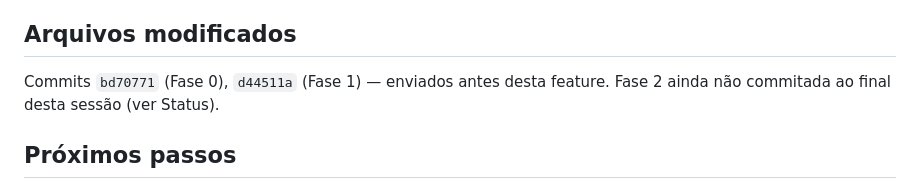
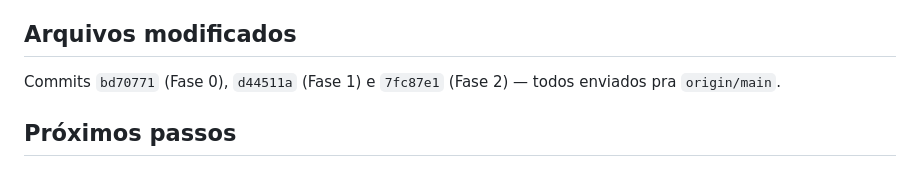
Before and after one commit to eltobsjr/SISAN--Sistema-Integrado-de-Saneamento, a Markdown page: SISANSecondBrain/devtrack/2026-09-17 - Fase 2 Ordens de Serviço - fila, aceitar, chegada, checklist e conclusão.md, the part around one of its changes. GitHub-like rendering.

Commit message:
Atualiza devtrack da Fase 2 com os hashes de commit finais

```diff
--- a/SISANSecondBrain/devtrack/2026-09-17 - Fase 2 Ordens de Serviço - fila, aceitar, chegada, checklist e conclusão.md
+++ b/SISANSecondBrain/devtrack/2026-09-17 - Fase 2 Ordens de Serviço - fila, aceitar, chegada, checklist e conclusão.md
@@ -95,8 +95,8 @@ geral. Passo a passo documentado na memória.
 
 ## Arquivos modificados
 
-Commits `bd70771` (Fase 0), `d44511a` (Fase 1) — enviados antes desta
-feature. Fase 2 ainda não commitada ao final desta sessão (ver Status).
+Commits `bd70771` (Fase 0), `d44511a` (Fase 1) e `7fc87e1` (Fase 2) —
+todos enviados pra `origin/main`.
 
 ## Próximos passos
 
```
Also changed, not shown: other parts of SISANSecondBrain/devtrack/2026-09-17 - Fase 2 Ordens de Serviço - fila, aceitar, chegada, checklist e conclusão.md (+1 -1 lines).
